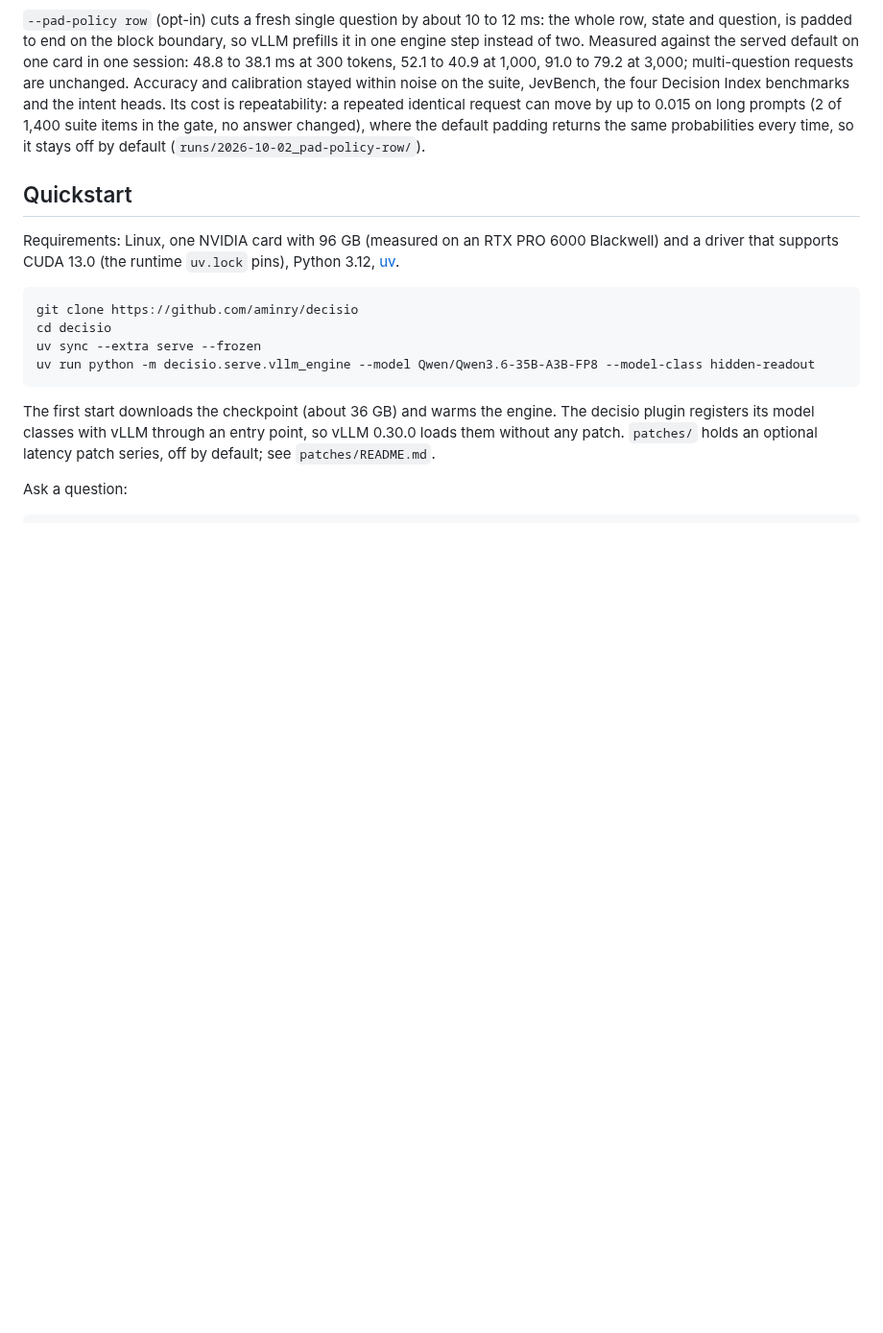
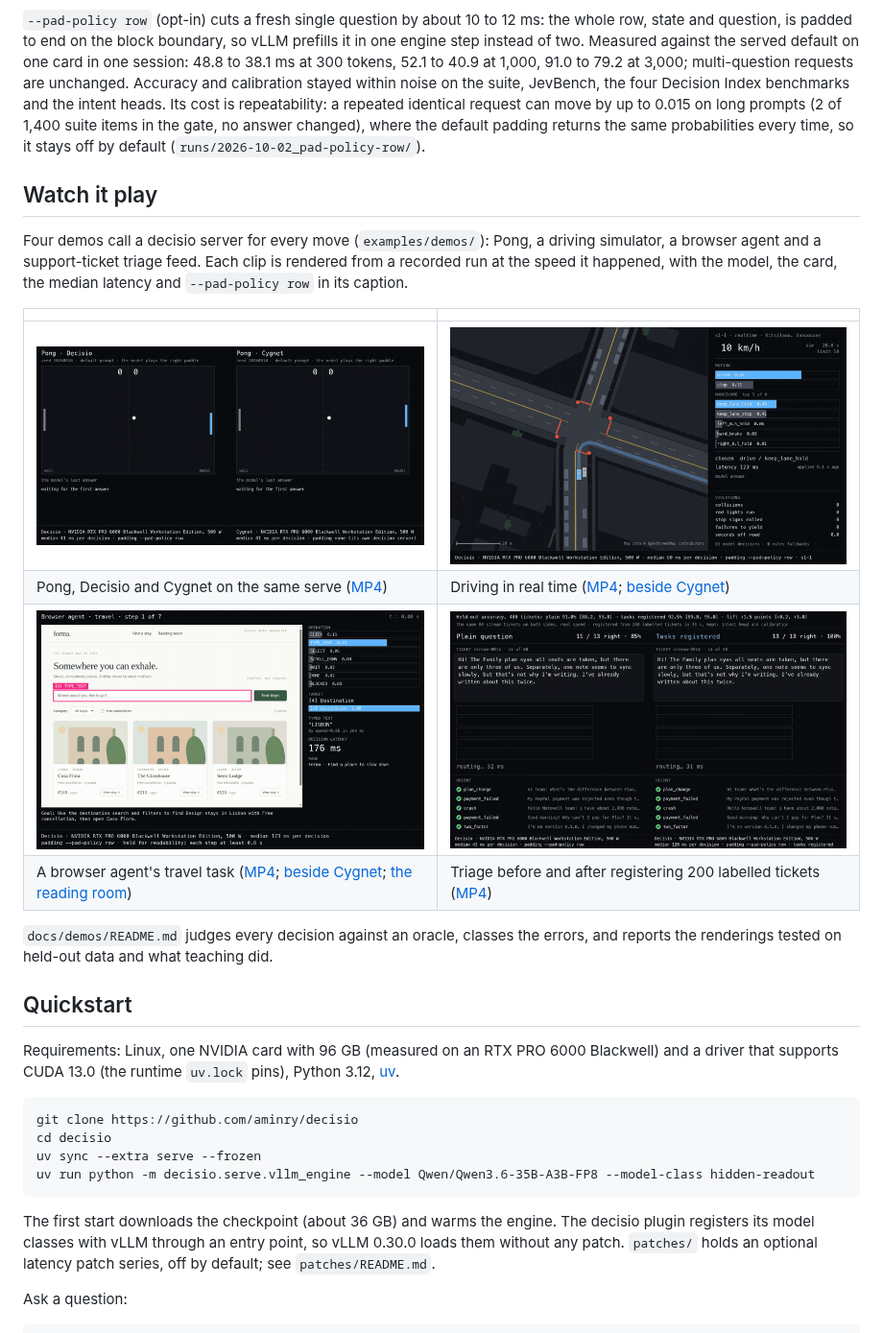
Before and after one commit to aminry/decisio, a Markdown page: README.md, the part around the change. Shown at 96% size. Drawn GitHub-style; pictures changed too: docs/demos/media/browser_decisio_travel.gif (added), docs/demos/media/driving_decisio_s1-1.gif (added), docs/demos/media/pong_decisio_cygnet.gif (added); blank space fills up the shorter version.

```diff
--- a/README.md
+++ b/README.md
@@ -44,6 +44,20 @@ These latencies were measured under the compact layout; on one card in one sessi
 Measured against the served default on one card in one session: 48.8 to 38.1 ms at 300 tokens, 52.1 to 40.9 at 1,000, 91.0 to 79.2 at 3,000; multi-question requests are unchanged.
 Accuracy and calibration stayed within noise on the suite, JevBench, the four Decision Index benchmarks and the intent heads.
 Its cost is repeatability: a repeated identical request can move by up to 0.015 on long prompts (2 of 1,400 suite items in the gate, no answer changed), where the default padding returns the same probabilities every time, so it stays off by default (`runs/2026-10-02_pad-policy-row/`).
+
+## Watch it play
+
+Four demos call a decisio server for every move (`examples/demos/`): Pong, a driving simulator, a browser agent and a support-ticket triage feed.
+Each clip is rendered from a recorded run at the speed it happened, with the model, the card, the median latency and `--pad-policy row` in its caption.
+
+| | |
+| --- | --- |
+| ![Pong, Decisio and Cygnet](docs/demos/media/pong_decisio_cygnet.gif) | ![Driving, Decisio](docs/demos/media/driving_decisio_s1-1.gif) |
+| Pong, Decisio and Cygnet on the same serve ([MP4](docs/demos/media/pong_decisio_cygnet.mp4)) | Driving in real time ([MP4](docs/demos/media/driving_decisio_s1-1.mp4); [beside Cygnet](docs/demos/media/driving_decisio_cygnet_s1-1.mp4)) |
+| ![Browser agent, Decisio](docs/demos/media/browser_decisio_travel.gif) | ![Triage, before and after registration](docs/demos/media/triage_plain_vs_taught.gif) |
+| A browser agent's travel task ([MP4](docs/demos/media/browser_decisio_travel.mp4); [beside Cygnet](docs/demos/media/browser_decisio_cygnet_travel.mp4); [the reading room](docs/demos/media/browser_decisio_reading.mp4)) | Triage before and after registering 200 labelled tickets ([MP4](docs/demos/media/triage_plain_vs_taught.mp4)) |
+
+`docs/demos/README.md` judges every decision against an oracle, classes the errors, and reports the renderings tested on held-out data and what teaching did.
 
 ## Quickstart
 
```
Also changed, not shown: docs/demos/README.md (added, +171 -0 lines), 12 other files.
